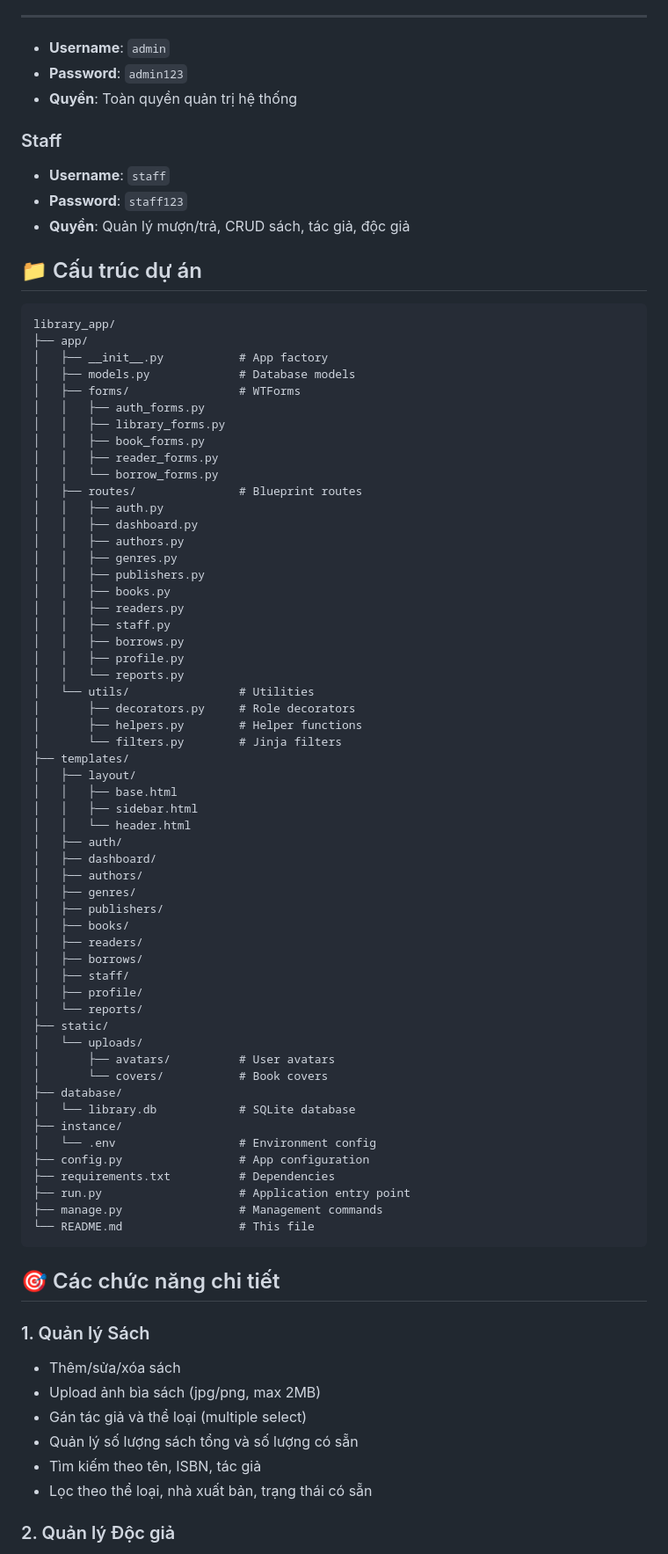
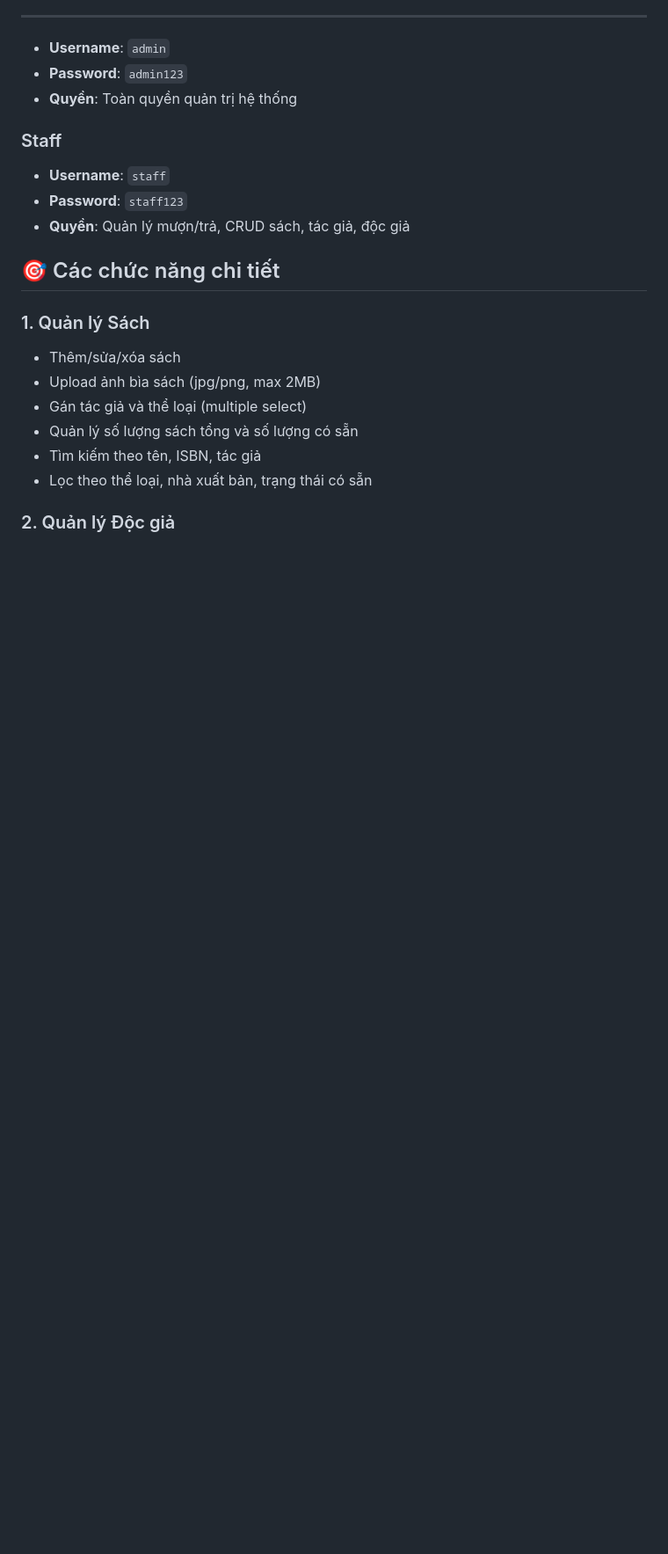
Before and after one commit to pax-glitch/CDS-1604-QLTV, a Markdown page: README.md, the part around one of its changes. Shown at 88% size. Drawn GitHub-style; blank space fills up the shorter version.

````diff
--- a/README.md
+++ b/README.md
@@ -443,66 +437,6 @@ python manage.py dropdb
 - **Password**: `staff123`
 - **Quyền**: Quản lý mượn/trả, CRUD sách, tác giả, độc giả
 
-## 📁 Cấu trúc dự án
-
-```
-library_app/
-├── app/
-│   ├── __init__.py           # App factory
-│   ├── models.py             # Database models
-│   ├── forms/                # WTForms
-│   │   ├── auth_forms.py
-│   │   ├── library_forms.py
-│   │   ├── book_forms.py
-│   │   ├── reader_forms.py
-│   │   └── borrow_forms.py
-│   ├── routes/               # Blueprint routes
-│   │   ├── auth.py
-│   │   ├── dashboard.py
-│   │   ├── authors.py
-│   │   ├── genres.py
-│   │   ├── publishers.py
-│   │   ├── books.py
-│   │   ├── readers.py
-│   │   ├── staff.py
-│   │   ├── borrows.py
-│   │   ├── profile.py
-│   │   └── reports.py
-│   └── utils/                # Utilities
-│       ├── decorators.py     # Role decorators
-│       ├── helpers.py        # Helper functions
-│       └── filters.py        # Jinja filters
-├── templates/
-│   ├── layout/
-│   │   ├── base.html
-│   │   ├── sidebar.html
-│   │   └── header.html
-│   ├── auth/
-│   ├── dashboard/
-│   ├── authors/
-│   ├── genres/
-│   ├── publishers/
-│   ├── books/
-│   ├── readers/
-│   ├── borrows/
-│   ├── staff/
-│   ├── profile/
-│   └── reports/
-├── static/
-│   └── uploads/
-│       ├── avatars/          # User avatars
-│       └── covers/           # Book covers
-├── database/
-│   └── library.db            # SQLite database
-├── instance/
-│   └── .env                  # Environment config
-├── config.py                 # App configuration
-├── requirements.txt          # Dependencies
-├── run.py                    # Application entry point
-├── manage.py                 # Management commands
-└── README.md                 # This file
-```
-
 ## 🎯 Các chức năng chi tiết
 
 ### 1. Quản lý Sách
````
Also changed, not shown: other parts of README.md (+6 -52 lines).
